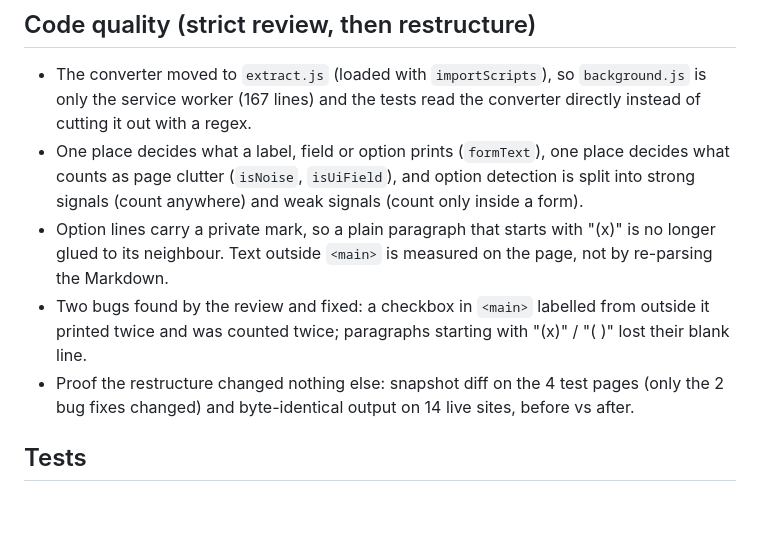
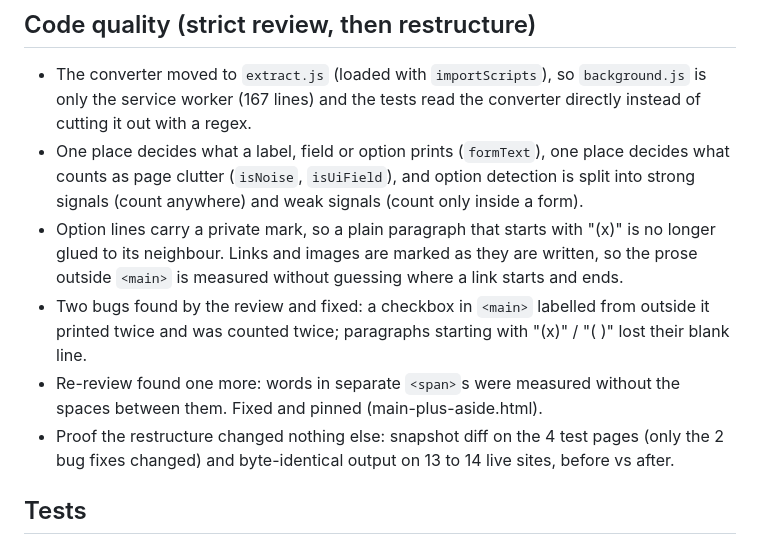
Before and after one commit to monkfromearth/monkgrab, a Markdown page: changelogs/2026-10-30-form-capture.md, the part around the change. Rendered like a GitHub page; blank space fills up the shorter version.

Commit message:
Changelog: re-review result

```diff
--- a/changelogs/2026-10-30-form-capture.md
+++ b/changelogs/2026-10-30-form-capture.md
@@ -33,13 +33,15 @@ MonkGrab 1.1.0. Full release notes: [CHANGELOG.md](../CHANGELOG.md#110---2026-10
   what counts as page clutter (`isNoise`, `isUiField`), and option detection is split
   into strong signals (count anywhere) and weak signals (count only inside a form).
 - Option lines carry a private mark, so a plain paragraph that starts with "(x)" is no
-  longer glued to its neighbour. Text outside `<main>` is measured on the page, not by
-  re-parsing the Markdown.
+  longer glued to its neighbour. Links and images are marked as they are written, so the
+  prose outside `<main>` is measured without guessing where a link starts and ends.
 - Two bugs found by the review and fixed: a checkbox in `<main>` labelled from outside it
   printed twice and was counted twice; paragraphs starting with "(x)" / "( )" lost their
   blank line.
+- Re-review found one more: words in separate `<span>`s were measured without the
+  spaces between them. Fixed and pinned (main-plus-aside.html).
 - Proof the restructure changed nothing else: snapshot diff on the 4 test pages (only the
-  2 bug fixes changed) and byte-identical output on 14 live sites, before vs after.
+  2 bug fixes changed) and byte-identical output on 13 to 14 live sites, before vs after.
 
 ## Tests
 - CodeRabbit CLI: 2 findings on earlier commits, both fixed.
```
